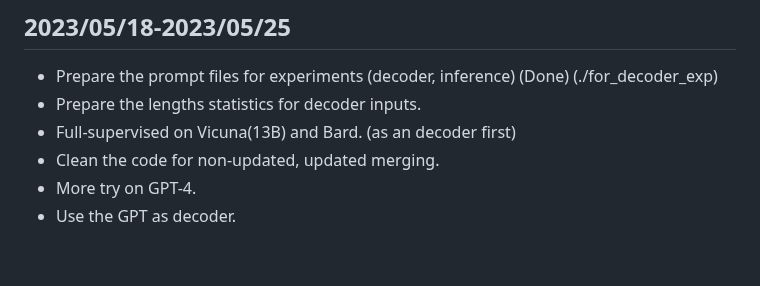
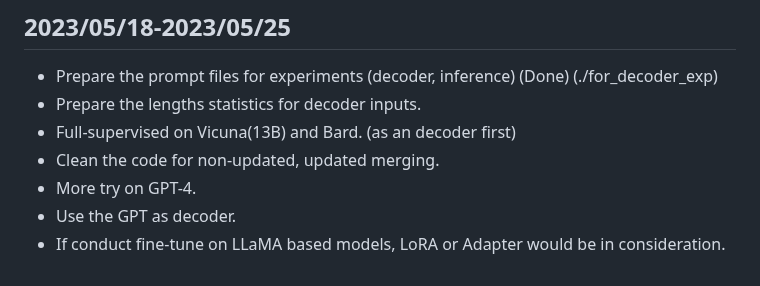
Before and after one commit to theQuert/Knowledge-Updating-System, a Markdown page: progress.md, the part around the change. Drawn GitHub-style.

Commit message:
Update thouhgts on fine-tune on LLaMA-based models

```diff
--- a/progress.md
+++ b/progress.md
@@ -316,3 +316,4 @@ tokenizer.save_pretrained('../PRIMER_wcep/new')
 - Clean the code for non-updated, updated merging.
 - More try on GPT-4.
 - Use the GPT as decoder.
+- If conduct fine-tune on LLaMA based models, LoRA or Adapter would be in consideration.
```
